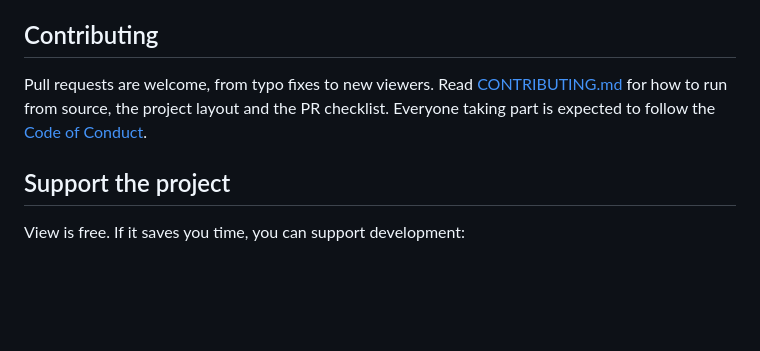
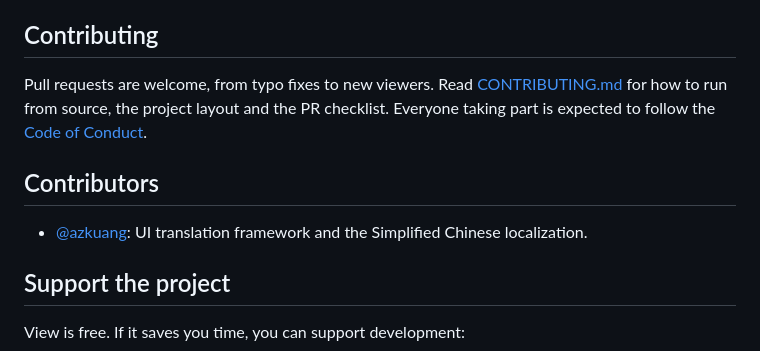
Before and after one commit to Zdong104/View, a Markdown page: README.md, the part around the change. Rendered like a GitHub page; blank space fills up the shorter version.

Commit message:
Credit azkuang for the UI translation and the Simplified Chinese localization
Co-Authored-By: Claude Opus 5.5 <noreply@anthropic.com>

```diff
--- a/README.md
+++ b/README.md
@@ -150,6 +150,10 @@ View is developed and tested **only on Ubuntu 26.04 on a Lenovo ThinkPad P1 Gen
 
 Pull requests are welcome, from typo fixes to new viewers. Read [CONTRIBUTING.md](CONTRIBUTING.md) for how to run from source, the project layout and the PR checklist. Everyone taking part is expected to follow the [Code of Conduct](CODE_OF_CONDUCT.md).
 
+## Contributors
+
+- [@azkuang](https://github.com/azkuang): UI translation framework and the Simplified Chinese localization.
+
 ## Support the project
 
 View is free. If it saves you time, you can support development:
```
Also changed, not shown: CONTRIBUTING.md (+2 -0 lines), README.zh-CN.md (+4 -0 lines).
